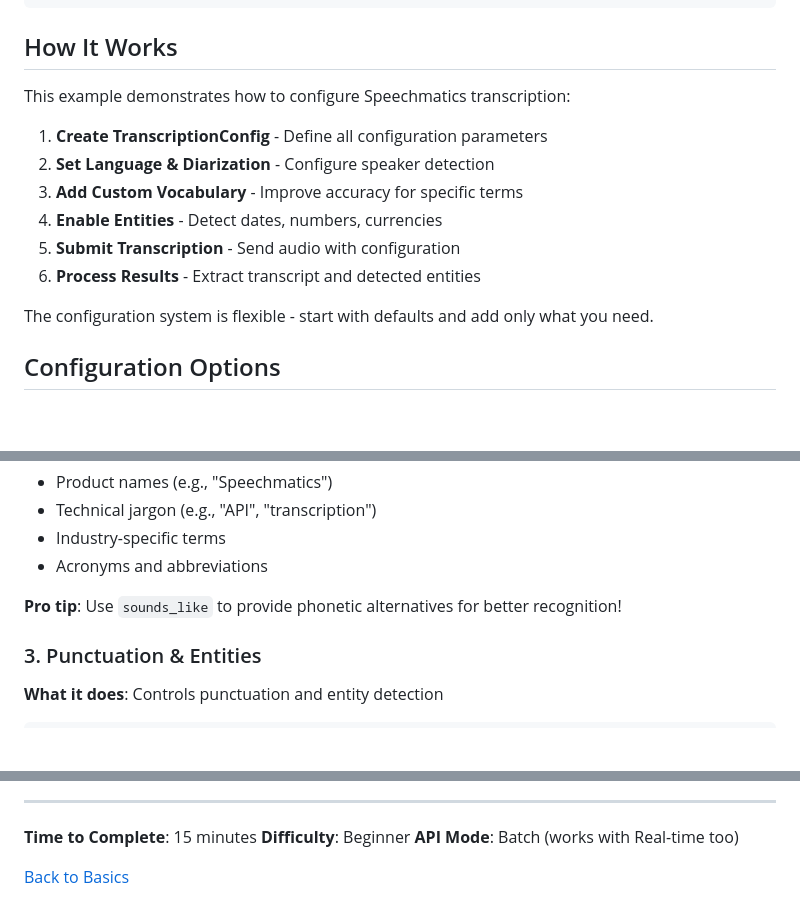
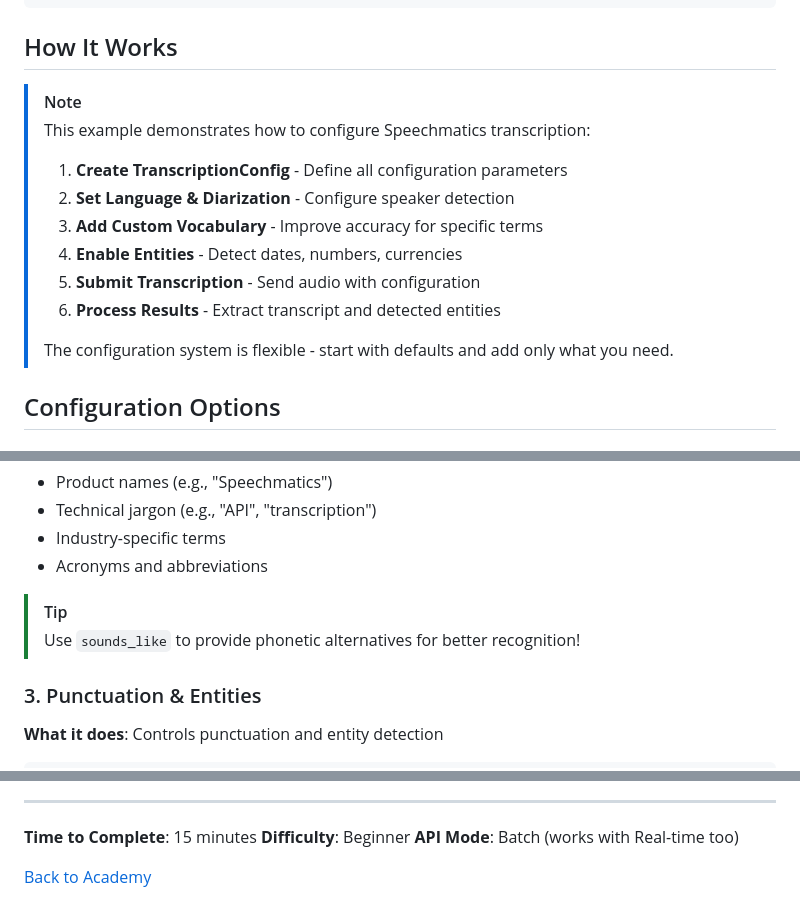
Before and after one commit to speechmatics/speechmatics-academy, a Markdown page: basics/03-configuration-guide/README.md, 3 parts joined by grey strips. Drawn GitHub-style; blank space fills up the shorter version.

Commit message:
Updates configuration guide and README
Improves the configuration guide by adding a note about the configuration process and a tip about phonetic alternatives.

Updates links to documentation and corrects a typo.

Changes "Back to Basics" to "Back to Academy" and improves the format of the README by adding a title for finding examples.

```diff
--- a/basics/03-configuration-guide/README.md
+++ b/basics/03-configuration-guide/README.md
@@ -48,16 +48,17 @@ python main.py
 
 ## How It Works
 
-This example demonstrates how to configure Speechmatics transcription:
-
-1. **Create TranscriptionConfig** - Define all configuration parameters
-2. **Set Language & Diarization** - Configure speaker detection
-3. **Add Custom Vocabulary** - Improve accuracy for specific terms
-4. **Enable Entities** - Detect dates, numbers, currencies
-5. **Submit Transcription** - Send audio with configuration
-6. **Process Results** - Extract transcript and detected entities
-
-The configuration system is flexible - start with defaults and add only what you need.
+> [!NOTE]
+> This example demonstrates how to configure Speechmatics transcription:
+>
+> 1. **Create TranscriptionConfig** - Define all configuration parameters
+> 2. **Set Language & Diarization** - Configure speaker detection
+> 3. **Add Custom Vocabulary** - Improve accuracy for specific terms
+> 4. **Enable Entities** - Detect dates, numbers, currencies
+> 5. **Submit Transcription** - Send audio with configuration
+> 6. **Process Results** - Extract transcript and detected entities
+>
+> The configuration system is flexible - start with defaults and add only what you need.
 
 ## Configuration Options
 
@@ -103,7 +104,8 @@ config = TranscriptionConfig(
 - Industry-specific terms
 - Acronyms and abbreviations
 
-**Pro tip**: Use `sounds_like` to provide phonetic alternatives for better recognition!
+> [!TIP]
+> Use `sounds_like` to provide phonetic alternatives for better recognition!
 
 ### 3. Punctuation & Entities
 
@@ -320,4 +322,4 @@ Detected Entities:
 **Difficulty**: Beginner
 **API Mode**: Batch (works with Real-time too)
 
-[Back to Basics](../README.md)
+[Back to Academy](../README.md)
```
Also changed, not shown: other parts of basics/03-configuration-guide/README.md (+3 -3 lines), README.md (+1 -1 lines).
